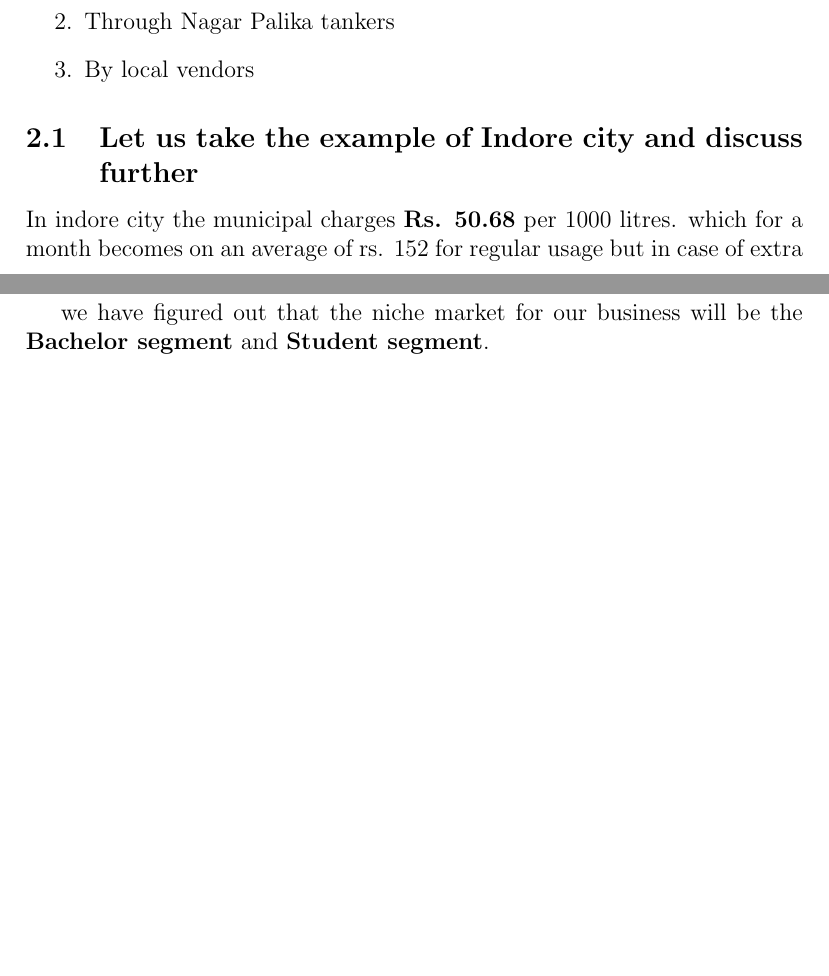
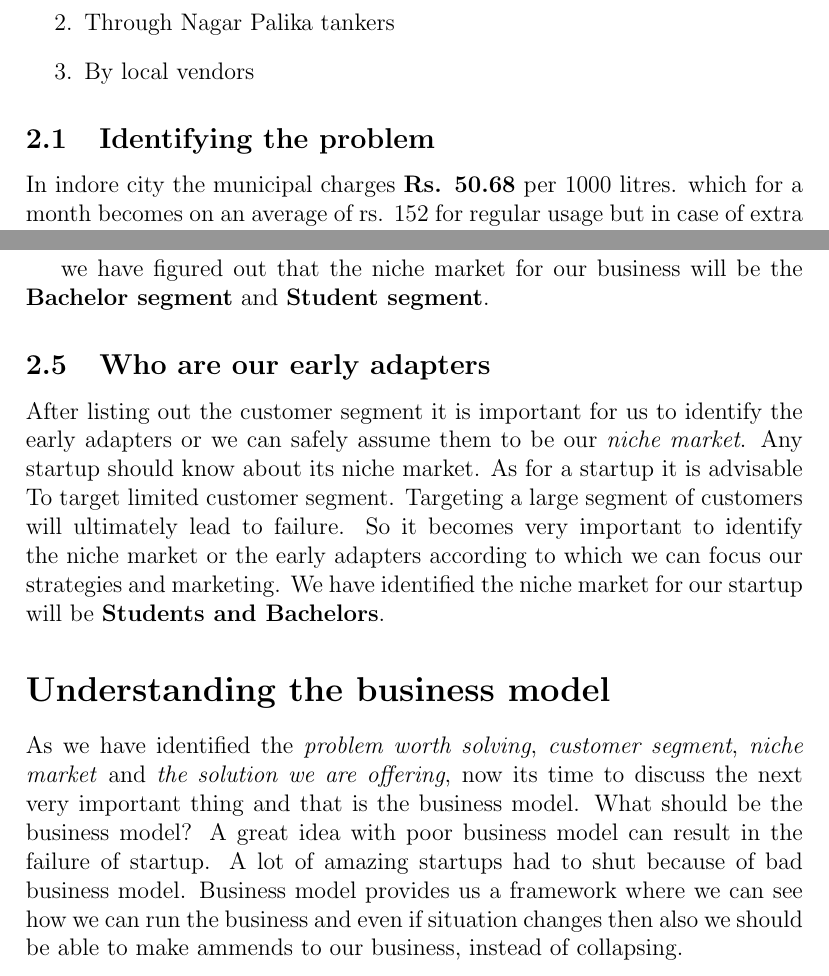
Before and after one commit to ItsAyush02/BEE-Term-Paper, a LaTeX document (Term_Paper.tex): two parts of pages 1 and 5 of 5, joined at a grey line, cut so that both start at the same text, the shorter picture padded with empty space. Compiled offline with pdfLaTeX.

Commit message:
Update Term_Paper.tex

```diff
--- a/Term_Paper.tex
+++ b/Term_Paper.tex
@@ -21,7 +21,7 @@
     \item By local vendors
 \end{enumerate}
 
-\subsection[short]{Let us take the example of Indore city and discuss further}
+\subsection[short]{Identifying the problem}
 In indore city the municipal charges \textbf{Rs. 50.68} per 1000 litres. which for a month becomes on an average of rs. 152 for regular usage but in case of extra usage
 that actually happens during summer seasons the cost may go high as \textit{rs. 200} per month. on the other hand the water that comes through the pipelines as well as
 the municipal tankers are not actually fit for drinking. recent tests in the water supply of the city has proved that the water that is provided from \textit{Narmada} is
@@ -102,6 +102,21 @@
 \end{enumerate}
 
 we have figured out that the niche market for our business will be the \textbf{Bachelor segment} and \textbf{Student segment}.
+\subsection{Who are our early adapters}
+After listing out the customer segment it is important for us to identify the early adapters or we can safely assume them
+to be our \textit{niche market}. Any startup should know about its niche market. As for a startup it is advisable To
+target limited customer segment. Targeting a large segment of customers will ultimately lead to failure. So it becomes
+very important to identify the niche market or the early adapters according to which we can focus our strategies and
+marketing. We have identified the niche market for our startup will be \textbf{Students and Bachelors}.
+
+\section*{Understanding the business model}
+As we have identified the \textit{problem worth solving}, \textit{customer segment}, \textit{niche market} and
+\textit{the solution we are offering}, now its time to discuss the next very important thing and that is the business
+model. What should be the business model? A great idea with poor business model can result in the failure of
+startup. A lot of amazing startups had to shut because of bad business model. Business model provides us a framework
+where we can see how we can run the business and even if situation changes then also we should be able to make
+ammends to our business, instead of collapsing.
+
 
 
 
```
